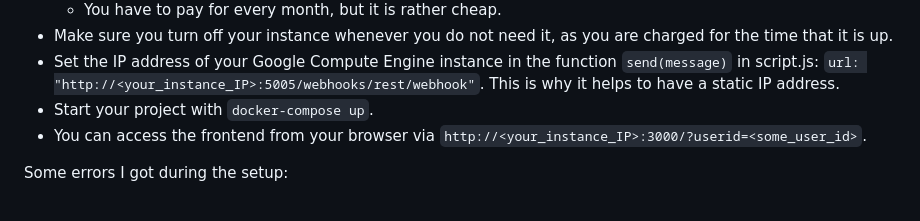
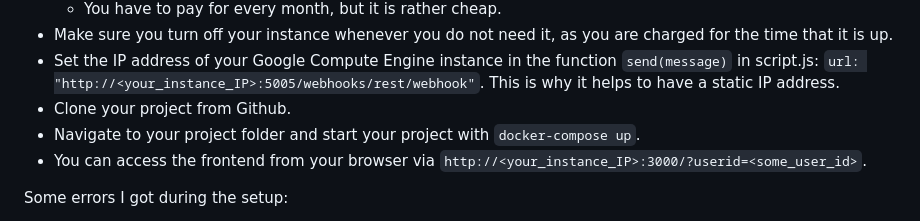
Before and after one commit to evaggian/virtual_coach_useful_activities, a Markdown page: README.md, the part around the change. Rendered like a GitHub page.

Commit message:
add github cloning to readme

```diff
--- a/README.md
+++ b/README.md
@@ -48,7 +48,8 @@ To run this project on a Google Compute Engine, I followed these steps:
 	  - You have to pay for every month, but it is rather cheap.
    - Make sure you turn off your instance whenever you do not need it, as you are charged for the time that it is up.
    - Set the IP address of your Google Compute Engine instance in the function `send(message)` in script.js: `url: "http://<your_instance_IP>:5005/webhooks/rest/webhook"`. This is why it helps to have a static IP address.
-   - Start your project with `docker-compose up`.
+   - Clone your project from Github.
+   - Navigate to your project folder and start your project with `docker-compose up`.
    - You can access the frontend from your browser via `http://<your_instance_IP>:3000/?userid=<some_user_id>`.
 
 
```
